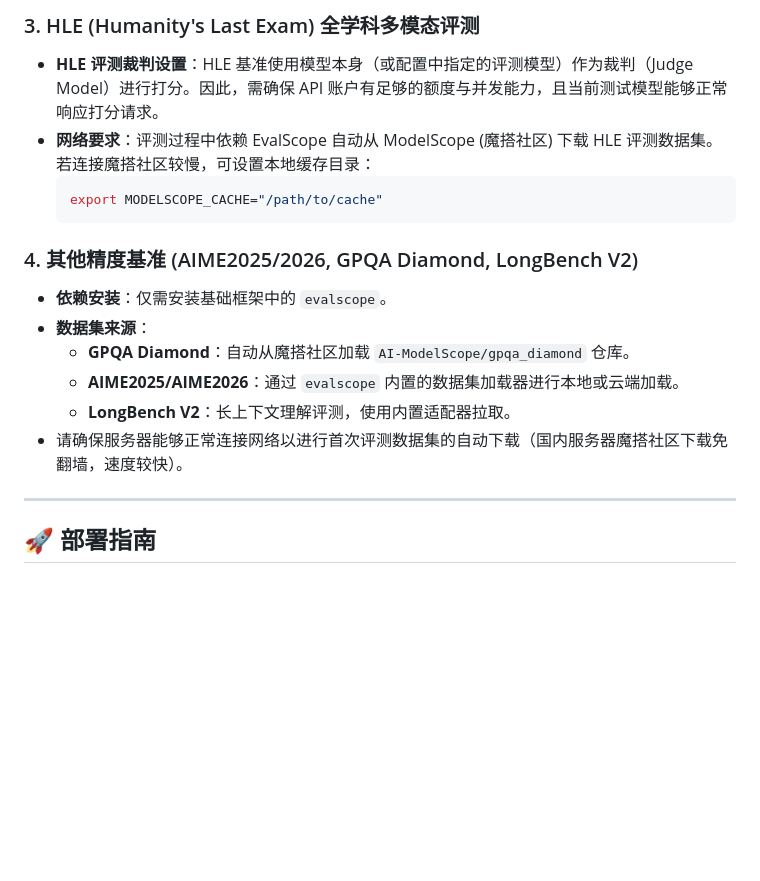
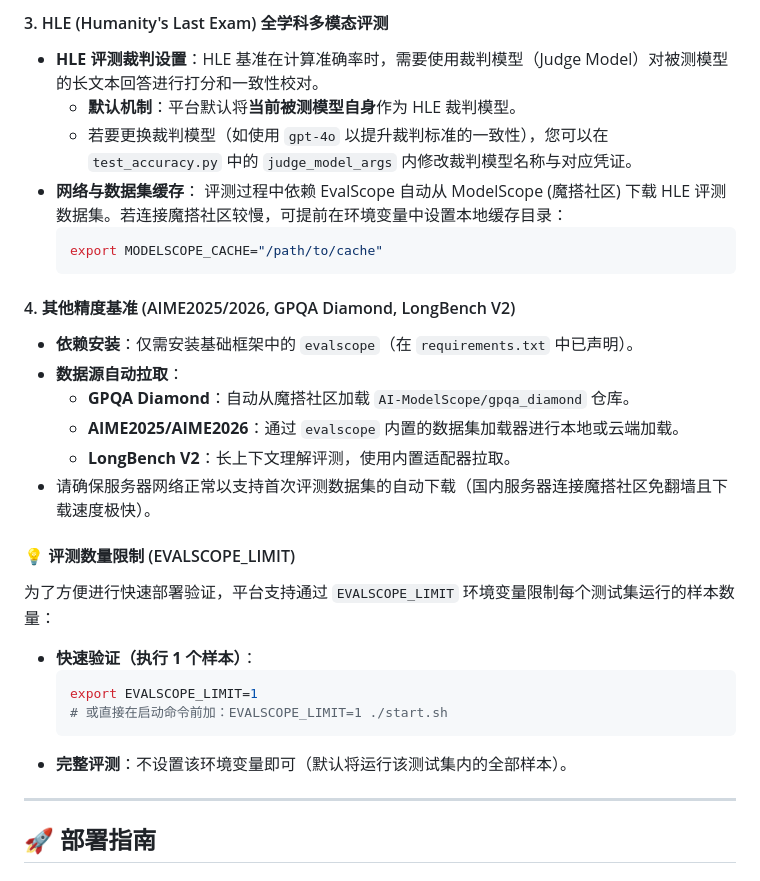
Before and after one commit to Bowen1314/neutoken-bm-platform, a Markdown page: README.md, the part around one of its changes. GitHub-like rendering; blank space fills up the shorter version.

````diff
--- a/README.md
+++ b/README.md
@@ -70,18 +102,30 @@
 
-### 3. HLE (Humanity's Last Exam) 全学科多模态评测
-*   **HLE 评测裁判设置**：HLE 基准使用模型本身（或配置中指定的评测模型）作为裁判（Judge Model）进行打分。因此，需确保 API 账户有足够的额度与并发能力，且当前测试模型能够正常响应打分请求。
-*   **网络要求**：评测过程中依赖 EvalScope 自动从 ModelScope (魔搭社区) 下载 HLE 评测数据集。若连接魔搭社区较慢，可设置本地缓存目录：
+#### 3. HLE (Humanity's Last Exam) 全学科多模态评测
+*   **HLE 评测裁判设置**：HLE 基准在计算准确率时，需要使用裁判模型（Judge Model）对被测模型的长文本回答进行打分和一致性校对。
+    - **默认机制**：平台默认将**当前被测模型自身**作为 HLE 裁判模型。
+    - 若要更换裁判模型（如使用 `gpt-4o` 以提升裁判标准的一致性），您可以在 `test_accuracy.py` 中的 `judge_model_args` 内修改裁判模型名称与对应凭证。
+*   **网络与数据集缓存**：
+    评测过程中依赖 EvalScope 自动从 ModelScope (魔搭社区) 下载 HLE 评测数据集。若连接魔搭社区较慢，可提前在环境变量中设置本地缓存目录：
     ```bash
     export MODELSCOPE_CACHE="/path/to/cache"
     ```
 
-### 4. 其他精度基准 (AIME2025/2026, GPQA Diamond, LongBench V2)
-*   **依赖安装**：仅需安装基础框架中的 `evalscope`。
-*   **数据集来源**：
+#### 4. 其他精度基准 (AIME2025/2026, GPQA Diamond, LongBench V2)
+*   **依赖安装**：仅需安装基础框架中的 `evalscope`（在 `requirements.txt` 中已声明）。
+*   **数据源自动拉取**：
     *   **GPQA Diamond**：自动从魔搭社区加载 `AI-ModelScope/gpqa_diamond` 仓库。
     *   **AIME2025/AIME2026**：通过 `evalscope` 内置的数据集加载器进行本地或云端加载。
     *   **LongBench V2**：长上下文理解评测，使用内置适配器拉取。
-*   请确保服务器能够正常连接网络以进行首次评测数据集的自动下载（国内服务器魔搭社区下载免翻墙，速度较快）。
+*   请确保服务器网络正常以支持首次评测数据集的自动下载（国内服务器连接魔搭社区免翻墙且下载速度极快）。
+
+#### 💡 评测数量限制 (EVALSCOPE_LIMIT)
+为了方便进行快速部署验证，平台支持通过 `EVALSCOPE_LIMIT` 环境变量限制每个测试集运行的样本数量：
+- **快速验证（执行 1 个样本）**：
+  ```bash
+  export EVALSCOPE_LIMIT=1
+  # 或直接在启动命令前加：EVALSCOPE_LIMIT=1 ./start.sh
+  ```
+- **完整评测**：不设置该环境变量即可（默认将运行该测试集内的全部样本）。
 
 ---
 
````
Also changed, not shown: other parts of README.md (+46 -14 lines).
